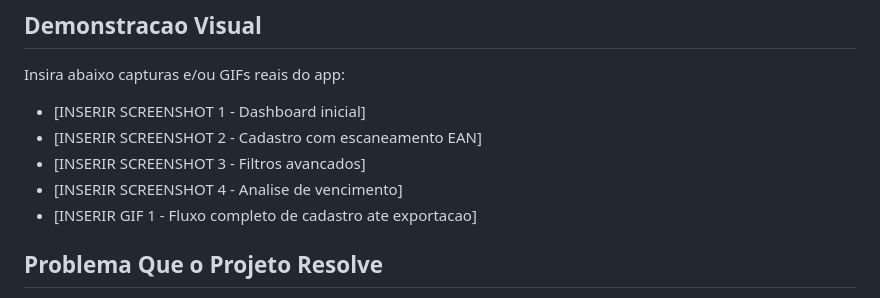
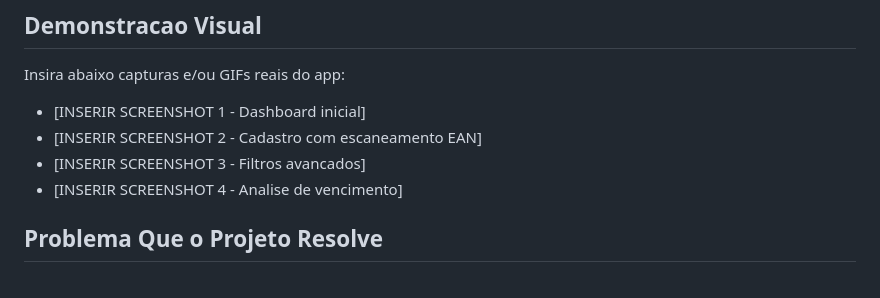
Before and after one commit to Zhennyn/FarmaCheck, a Markdown page: README.md, the part around the change. Rendered like a GitHub page.

Commit message:
correção

```diff
--- a/README.md
+++ b/README.md
@@ -25,7 +25,6 @@ Insira abaixo capturas e/ou GIFs reais do app:
 - [INSERIR SCREENSHOT 2 - Cadastro com escaneamento EAN]
 - [INSERIR SCREENSHOT 3 - Filtros avancados]
 - [INSERIR SCREENSHOT 4 - Analise de vencimento]
-- [INSERIR GIF 1 - Fluxo completo de cadastro ate exportacao]
 
 ## Problema Que o Projeto Resolve
 
```
